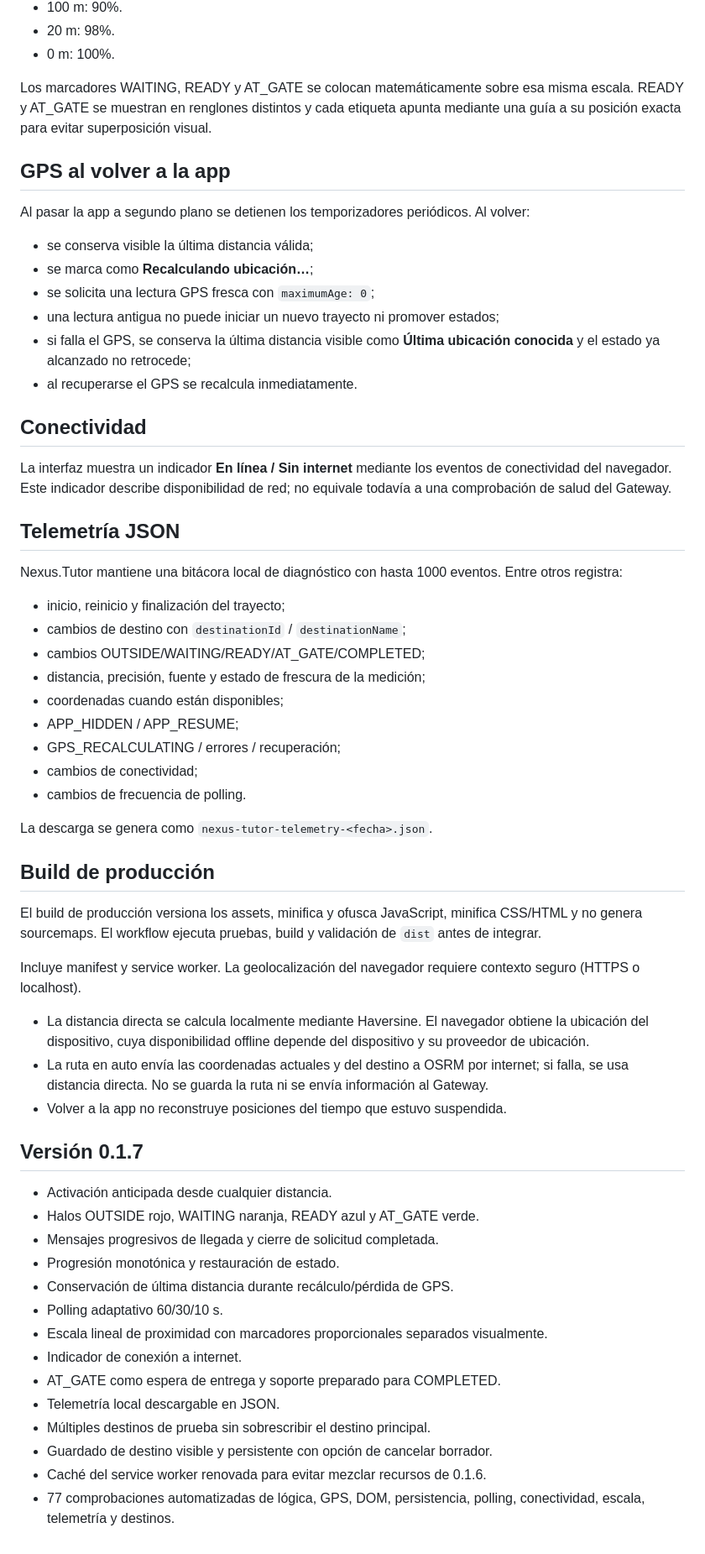
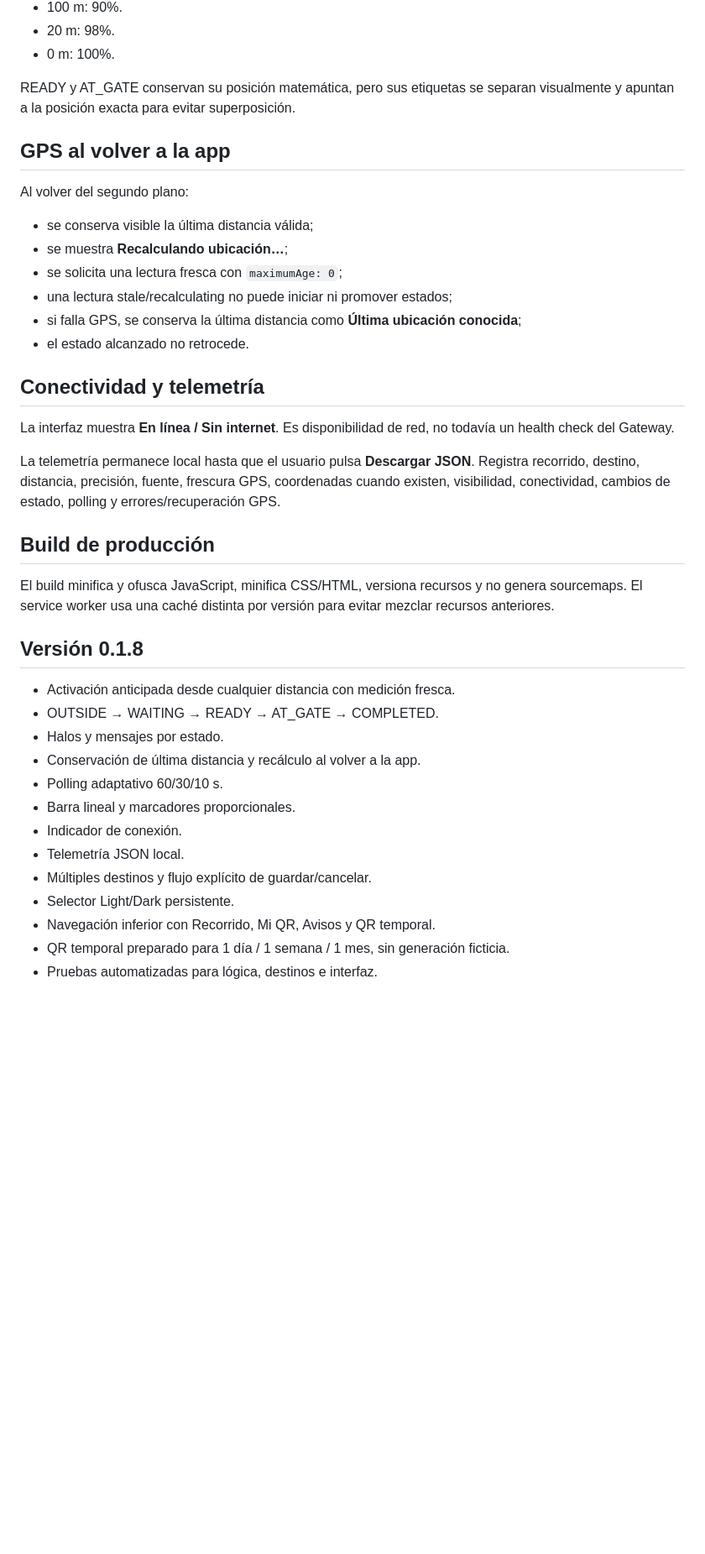
Before and after one commit to fausto4ever/Nexus.Tutor, a Markdown page: README.md, the part around one of its changes. Shown at 84% size. GitHub-like rendering; blank space fills up the shorter version.

Commit message:
docs: documentar interfaz 0.1.8

```diff
--- a/README.md
+++ b/README.md
@@ -63,62 +49,41 @@ Con los valores por defecto (`WAITING=1000`, `READY=100`, `AT_GATE=20`):
 - 20 m: 98%.
 - 0 m: 100%.
 
-Los marcadores WAITING, READY y AT_GATE se colocan matemáticamente sobre esa misma escala. READY y AT_GATE se muestran en renglones distintos y cada etiqueta apunta mediante una guía a su posición exacta para evitar superposición visual.
+READY y AT_GATE conservan su posición matemática, pero sus etiquetas se separan visualmente y apuntan a la posición exacta para evitar superposición.
 
 ## GPS al volver a la app
 
-Al pasar la app a segundo plano se detienen los temporizadores periódicos. Al volver:
+Al volver del segundo plano:
 
 - se conserva visible la última distancia válida;
-- se marca como **Recalculando ubicación…**;
-- se solicita una lectura GPS fresca con `maximumAge: 0`;
-- una lectura antigua no puede iniciar un nuevo trayecto ni promover estados;
-- si falla el GPS, se conserva la última distancia visible como **Última ubicación conocida** y el estado ya alcanzado no retrocede;
-- al recuperarse el GPS se recalcula inmediatamente.
+- se muestra **Recalculando ubicación…**;
+- se solicita una lectura fresca con `maximumAge: 0`;
+- una lectura stale/recalculating no puede iniciar ni promover estados;
+- si falla GPS, se conserva la última distancia como **Última ubicación conocida**;
+- el estado alcanzado no retrocede.
 
-## Conectividad
+## Conectividad y telemetría
 
-La interfaz muestra un indicador **En línea / Sin internet** mediante los eventos de conectividad del navegador. Este indicador describe disponibilidad de red; no equivale todavía a una comprobación de salud del Gateway.
+La interfaz muestra **En línea / Sin internet**. Es disponibilidad de red, no todavía un health check del Gateway.
 
-## Telemetría JSON
-
-Nexus.Tutor mantiene una bitácora local de diagnóstico con hasta 1000 eventos. Entre otros registra:
-
-- inicio, reinicio y finalización del trayecto;
-- cambios de destino con `destinationId` / `destinationName`;
-- cambios OUTSIDE/WAITING/READY/AT_GATE/COMPLETED;
-- distancia, precisión, fuente y estado de frescura de la medición;
-- coordenadas cuando están disponibles;
-- APP_HIDDEN / APP_RESUME;
-- GPS_RECALCULATING / errores / recuperación;
-- cambios de conectividad;
-- cambios de frecuencia de polling.
-
-La descarga se genera como `nexus-tutor-telemetry-<fecha>.json`.
+La telemetría permanece local hasta que el usuario pulsa **Descargar JSON**. Registra recorrido, destino, distancia, precisión, fuente, frescura GPS, coordenadas cuando existen, visibilidad, conectividad, cambios de estado, polling y errores/recuperación GPS.
 
 ## Build de producción
 
-El build de producción versiona los assets, minifica y ofusca JavaScript, minifica CSS/HTML y no genera sourcemaps. El workflow ejecuta pruebas, build y validación de `dist` antes de integrar.
+El build minifica y ofusca JavaScript, minifica CSS/HTML, versiona recursos y no genera sourcemaps. El service worker usa una caché distinta por versión para evitar mezclar recursos anteriores.
 
-Incluye manifest y service worker. La geolocalización del navegador requiere contexto seguro (HTTPS o localhost).
+## Versión 0.1.8
 
-- La distancia directa se calcula localmente mediante Haversine. El navegador obtiene la ubicación del dispositivo, cuya disponibilidad offline depende del dispositivo y su proveedor de ubicación.
-- La ruta en auto envía las coordenadas actuales y del destino a OSRM por internet; si falla, se usa distancia directa. No se guarda la ruta ni se envía información al Gateway.
-- Volver a la app no reconstruye posiciones del tiempo que estuvo suspendida.
-
-## Versión 0.1.7
-
-- Activación anticipada desde cualquier distancia.
-- Halos OUTSIDE rojo, WAITING naranja, READY azul y AT_GATE verde.
-- Mensajes progresivos de llegada y cierre de solicitud completada.
-- Progresión monotónica y restauración de estado.
-- Conservación de última distancia durante recálculo/pérdida de GPS.
+- Activación anticipada desde cualquier distancia con medición fresca.
+- OUTSIDE → WAITING → READY → AT_GATE → COMPLETED.
+- Halos y mensajes por estado.
+- Conservación de última distancia y recálculo al volver a la app.
 - Polling adaptativo 60/30/10 s.
-- Escala lineal de proximidad con marcadores proporcionales separados visualmente.
-- Indicador de conexión a internet.
-- AT_GATE como espera de entrega y soporte preparado para COMPLETED.
-- Telemetría local descargable en JSON.
-- Múltiples destinos de prueba sin sobrescribir el destino principal.
-- Guardado de destino visible y persistente con opción de cancelar borrador.
-- Caché del service worker renovada para evitar mezclar recursos de 0.1.6.
-- 77 comprobaciones automatizadas de lógica, GPS, DOM, persistencia, polling, conectividad, escala, telemetría y destinos.
+- Barra lineal y marcadores proporcionales.
+- Indicador de conexión.
+- Telemetría JSON local.
+- Múltiples destinos y flujo explícito de guardar/cancelar.
+- Selector Light/Dark persistente.
+- Navegación inferior con Recorrido, Mi QR, Avisos y QR temporal.
+- QR temporal preparado para 1 día / 1 semana / 1 mes, sin generación ficticia.
+- Pruebas automatizadas para lógica, destinos e interfaz.
```
Also changed, not shown: other parts of README.md (+27 -41 lines).
